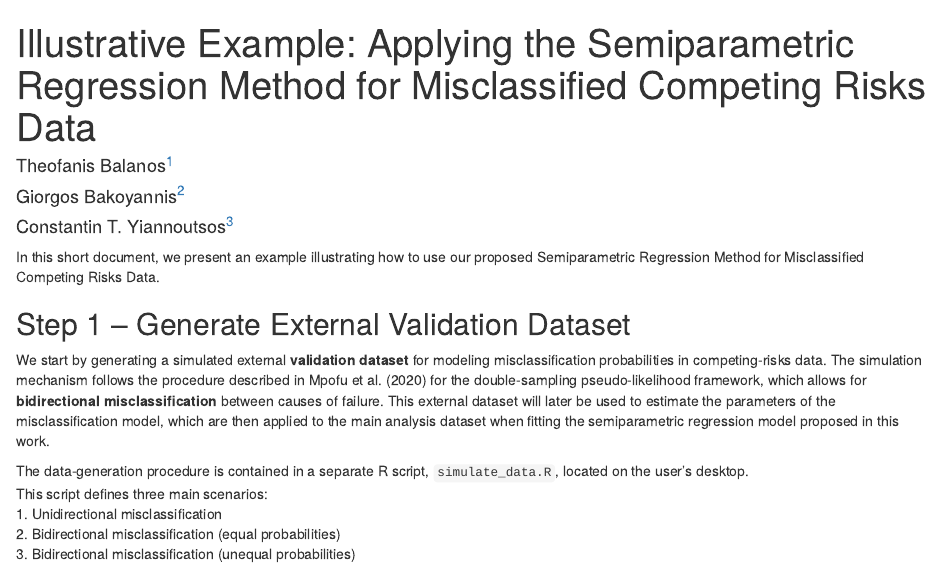
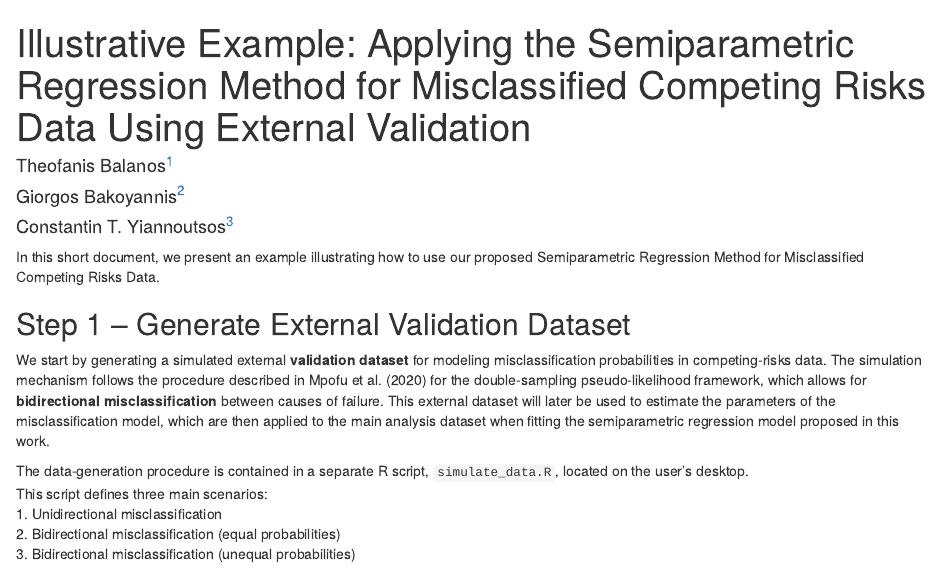
Before and after one commit to tbalanos/misclassified-competing-risks-bssmle, an R Markdown document (example_analysis.Rmd): the page in a window 1100 px wide, from its top. Rendered offline with R 4.5, knitr and Pandoc, with nearby package versions; the code chunks are not run, so their results and figures are left out.

Commit message:
Update example_analysis.Rmd

```diff
--- a/example_analysis.Rmd
+++ b/example_analysis.Rmd
@@ -1,5 +1,5 @@
 ---
-title: "Illustrative Example: Applying the Semiparametric Regression Method for Misclassified Competing Risks Data"
+title: "Illustrative Example: Applying the Semiparametric Regression Method for Misclassified Competing Risks Data Using External Validation"
 author:
 - Theofanis Balanos^[Department of Biostatistics and Health Data Science, Fairbanks School of Public Health and School of Medicine, Indiana University Indianapolis, IN, USA]
 - Giorgos Bakoyannis^[Department of Biostatistics and Health Data Science, Fairbanks School of Public Health and School of Medicine, Indiana University Indianapolis, IN, USA]
```
